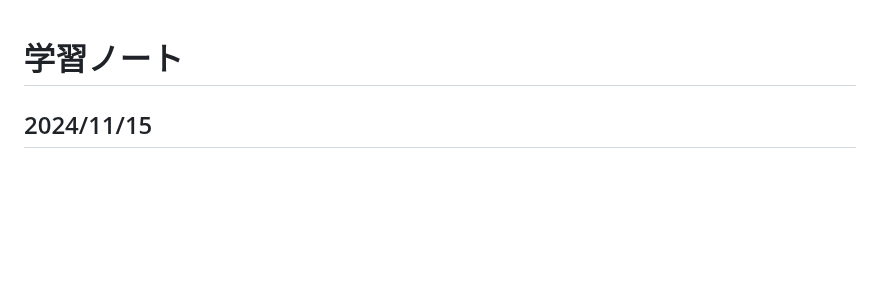
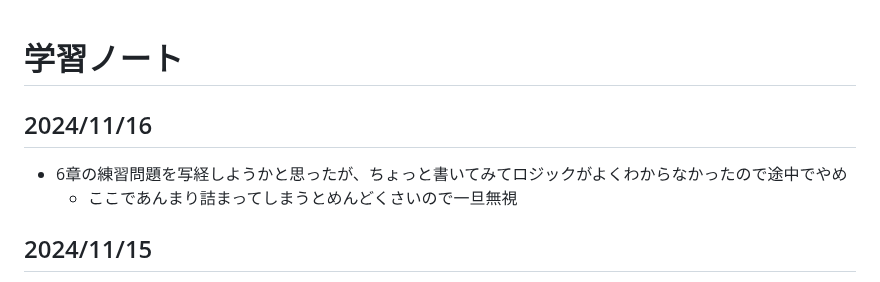
Before and after one commit to wataru-arai/til, a Markdown page: typescript/learning_ts/note.md, the part around the change. Rendered like a GitHub page; blank space fills up the shorter version.

Commit message:
feat:learning_ts 6

```diff
--- a/typescript/learning_ts/note.md
+++ b/typescript/learning_ts/note.md
@@ -1,4 +1,8 @@
 # 学習ノート
+## 2024/11/16
+- 6章の練習問題を写経しようかと思ったが、ちょっと書いてみてロジックがよくわからなかったので途中でやめ
+  - ここであんまり詰まってしまうとめんどくさいので一旦無視
+
 ## 2024/11/15
 - 6章の練習問題終わり
 - middleのスペース追加がわからんくて終わった
```
